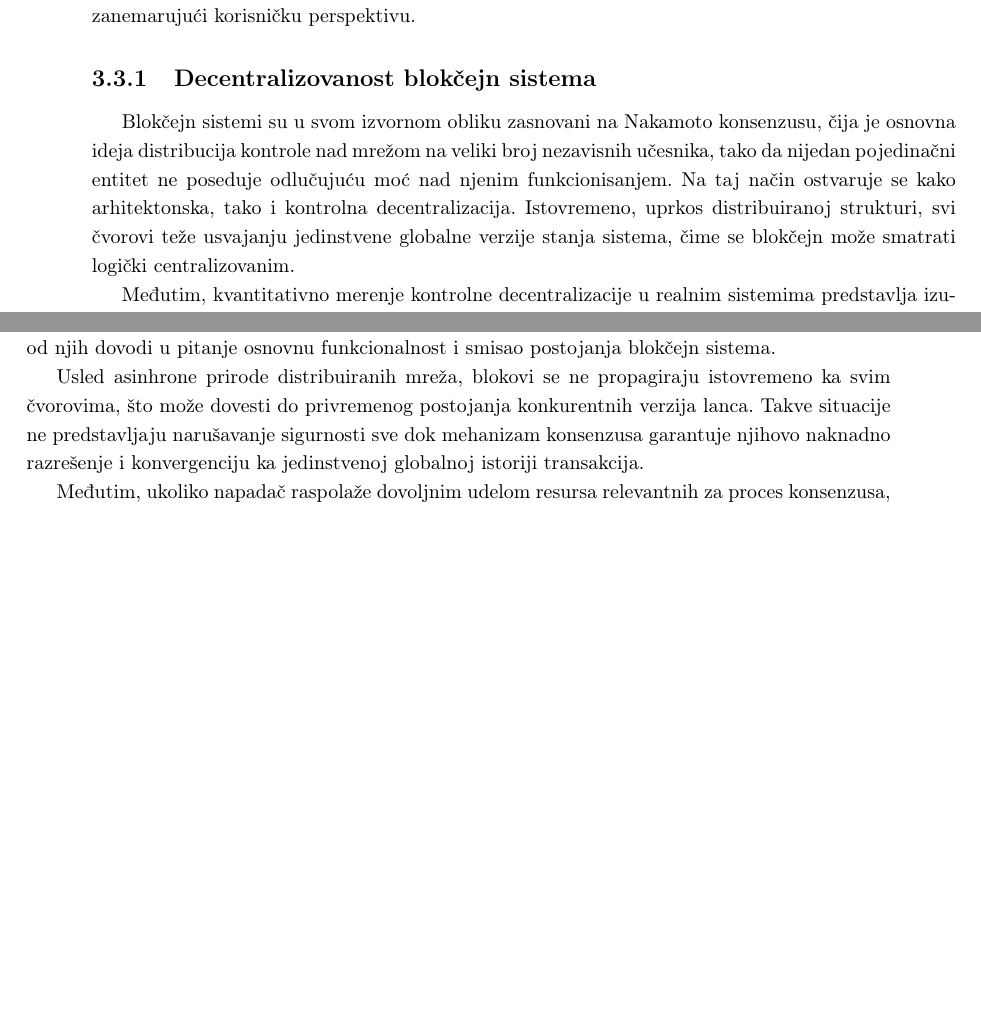
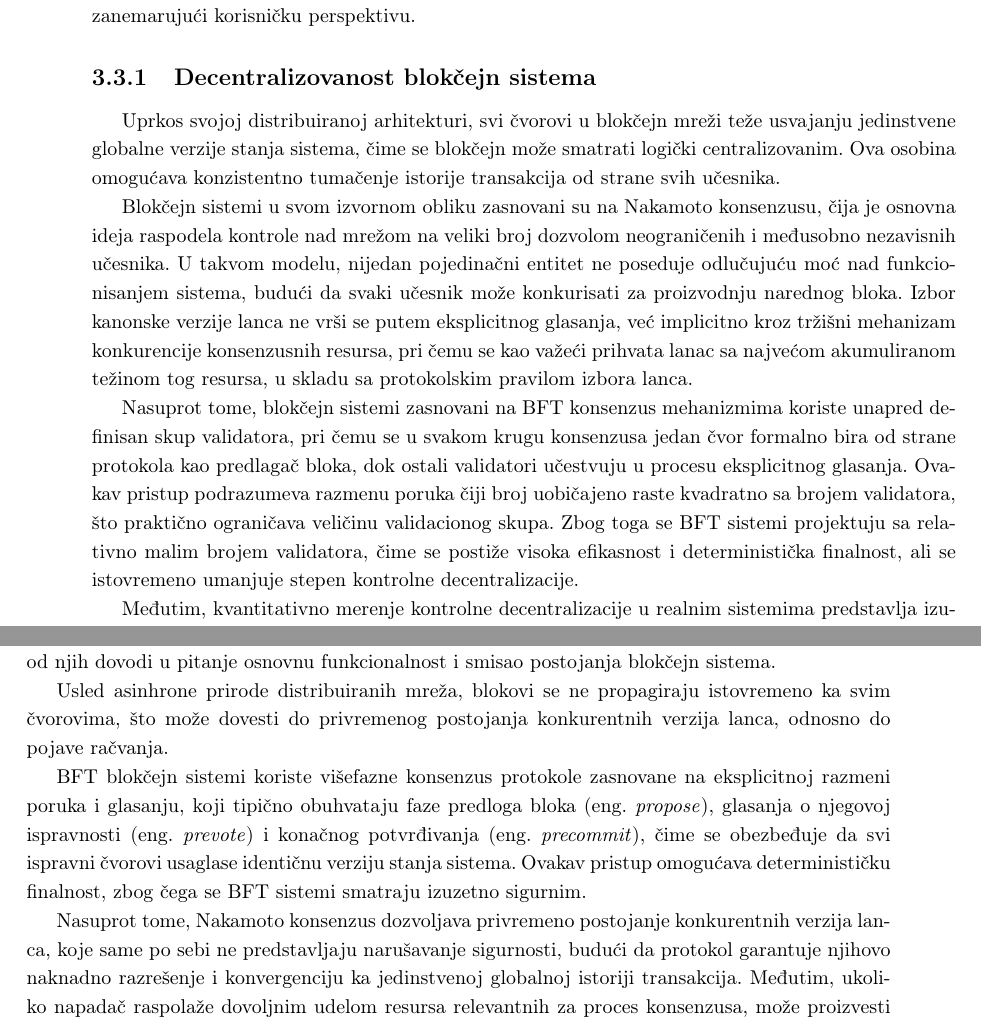
Before and after one commit to kaseen/disertacija, a LaTeX book (main.tex, which reads chapters/chapter3/chapter3.tex): two parts of pages 48 and 49 of 57, joined at a grey line, cut so that both start at the same text, the shorter picture padded with empty space. Compiled offline with pdfLaTeX.

Commit message:
(167h) Uticaj izbranog konsenzusa na trilemu

```diff
--- a/chapters/chapter3/chapter3.tex
+++ b/chapters/chapter3/chapter3.tex
@@ -251,7 +251,11 @@ Jedan od načina za ublažavanje pomenutih kompromisa jeste primena privatnih il
 Nasuprot tome, \textit{javne blokčejn mreže} oslanjaju se na već uspostavljenu globalnu infrastrukturu koju održava veliki broj nezavisnih učesnika, čime se eliminišu pomenuti troškovi održavanja sopstvene infrastrukture, ali se \textit{troškovi korišćenja mreže prenose na same korisnike kroz mehanizme transakcionih naknada}. Istovremeno, izražena decentralizacija ovih sistema unapređuje otpornost i sigurnost podataka na više nivoa, obuhvatajući kako infrastrukturni i aplikativni sloj, tako i krajnje korisnike, za razliku od prethodnih radova koji su se dominantno bavili bezbednošću platforme, zanemarujući korisničku perspektivu.
 
 \subsection{Decentralizovanost blokčejn sistema}
-Blokčejn sistemi su u svom izvornom obliku zasnovani na Nakamoto konsenzusu, čija je osnovna ideja distribucija kontrole nad mrežom na veliki broj nezavisnih učesnika, tako da nijedan pojedinačni entitet ne poseduje odlučujuću moć nad njenim funkcionisanjem. Na taj način ostvaruje se kako arhitektonska, tako i kontrolna decentralizacija. Istovremeno, uprkos distribuiranoj strukturi, svi čvorovi teže usvajanju jedinstvene globalne verzije stanja sistema, čime se blokčejn može smatrati logički centralizovanim.
+Uprkos svojoj distribuiranoj arhitekturi, svi čvorovi u blokčejn mreži teže usvajanju jedinstvene globalne verzije stanja sistema, čime se blokčejn može smatrati logički centralizovanim. Ova osobina omogućava konzistentno tumačenje istorije transakcija od strane svih učesnika.
+
+Blokčejn sistemi u svom izvornom obliku zasnovani su na Nakamoto konsenzusu, čija je osnovna ideja raspodela kontrole nad mrežom na veliki broj dozvolom neograničenih i međusobno nezavisnih učesnika. U takvom modelu, nijedan pojedinačni entitet ne poseduje odlučujuću moć nad funkcionisanjem sistema, budući da svaki učesnik može konkurisati za proizvodnju narednog bloka.  Izbor kanonske verzije lanca ne vrši se putem eksplicitnog glasanja, već implicitno kroz tržišni mehanizam konkurencije konsenzusnih resursa, pri čemu se kao važeći prihvata lanac sa najvećom akumuliranom težinom tog resursa, u skladu sa protokolskim pravilom izbora lanca.
+
+Nasuprot tome, blokčejn sistemi zasnovani na BFT konsenzus mehanizmima koriste unapred definisan skup validatora, pri čemu se u svakom krugu konsenzusa jedan čvor formalno bira od strane protokola kao predlagač bloka, dok ostali validatori učestvuju u procesu eksplicitnog glasanja. Ovakav pristup podrazumeva razmenu poruka čiji broj uobičajeno raste kvadratno sa brojem validatora, što praktično ograničava veličinu validacionog skupa. Zbog toga se BFT sistemi projektuju sa relativno malim brojem validatora, čime se postiže visoka efikasnost i deterministička finalnost, ali se istovremeno umanjuje stepen kontrolne decentralizacije.
 
 Međutim, kvantitativno merenje kontrolne decentralizacije u realnim sistemima predstavlja izuzetno složen problem, koji i dalje ostaje jedno od otvorenih istraživačkih pitanja savremene literature. Postojeći radovi \cite{ovezik2024sok} ukazuju na to da ne postoji univerzalno prihvaćen indeks koji bi na jedinstven način kvantifikovao stepen decentralizacije, te se analiza decentralizacije sprovodi kroz posmatranje pojedinačnih slojeva blokčejn sistema i njihovog relativnog doprinosa ukupnoj strukturi kontrole.
 
@@ -276,9 +280,11 @@ Kako ne postoji jedinstven indeks koji bi objedinio sve metrike u jednu numerič
 \subsection{Sigurnost blokčejn sistema}
 Sigurnost predstavlja fundamentalno svojstvo blokčejn sistema, budući da obezbeđuje jedinstvenost, neizmenljivost i konzistentnost distribuirane knjige evidencije, čak i u prisustvu vizantijskih čvorova. Očuvanje ovih svojstava mora biti garantovano bez izuzetaka, jer kompromitovanje bilo kog od njih dovodi u pitanje osnovnu funkcionalnost i smisao postojanja blokčejn sistema.
 
-Usled asinhrone prirode distribuiranih mreža, blokovi se ne propagiraju istovremeno ka svim čvorovima, što može dovesti do privremenog postojanja konkurentnih verzija lanca. Takve situacije ne predstavljaju narušavanje sigurnosti sve dok mehanizam konsenzusa garantuje njihovo naknadno razrešenje i konvergenciju ka jedinstvenoj globalnoj istoriji transakcija.
+Usled asinhrone prirode distribuiranih mreža, blokovi se ne propagiraju istovremeno ka svim čvorovima, što može dovesti do privremenog postojanja konkurentnih verzija lanca, odnosno do pojave račvanja.
 
-Međutim, ukoliko napadač raspolaže dovoljnim udelom resursa relevantnih za proces konsenzusa, može proizvesti alternativnu istoriju transakcija koja biva prihvaćena kao validna od većine čvorova. Time postaje moguće izvršiti reorganizaciju lanca, poništiti prethodno potvrđene transakcije, ostvariti dvostruku potrošnju i narušiti neizmenljivost evidencije, čime se sigurnost sistema direktno kompromituje.
+BFT blokčejn sistemi koriste višefazne konsenzus protokole zasnovane na eksplicitnoj razmeni poruka i glasanju, koji tipično obuhvataju faze predloga bloka \eng{propose}, glasanja o njegovoj ispravnosti \eng{prevote} i konačnog potvrđivanja \eng{precommit}, čime se obezbeđuje da svi ispravni čvorovi usaglase identičnu verziju stanja sistema. Ovakav pristup omogućava determinističku finalnost, zbog čega se BFT sistemi smatraju izuzetno sigurnim.
+
+Nasuprot tome, Nakamoto konsenzus dozvoljava privremeno postojanje konkurentnih verzija lanca, koje same po sebi ne predstavljaju narušavanje sigurnosti, budući da protokol garantuje njihovo naknadno razrešenje i konvergenciju ka jedinstvenoj globalnoj istoriji transakcija. Međutim, ukoliko napadač raspolaže dovoljnim udelom resursa relevantnih za proces konsenzusa, može proizvesti alternativnu istoriju transakcija koja biva prihvaćena kao validna od većine čvorova. Time postaje moguće izvršiti reorganizaciju lanca, poništiti prethodno potvrđene transakcije, ostvariti dvostruku potrošnju i narušiti neizmenljivost evidencije, čime se sigurnost sistema direktno kompromituje.
 
 Iz navedenog sledi da sigurnost blokčejn sistema zavisi od sposobnosti konsenzusnog mehanizma da obezbedi dugoročnu konvergenciju ka jedinstvenoj verziji lanca, čak i u prisustvu zlonamernih učesnika.
 
```
Also changed, not shown: README.md, main.pdf, chapters/chapter3/chapter3.tex (4 more changed lines).
